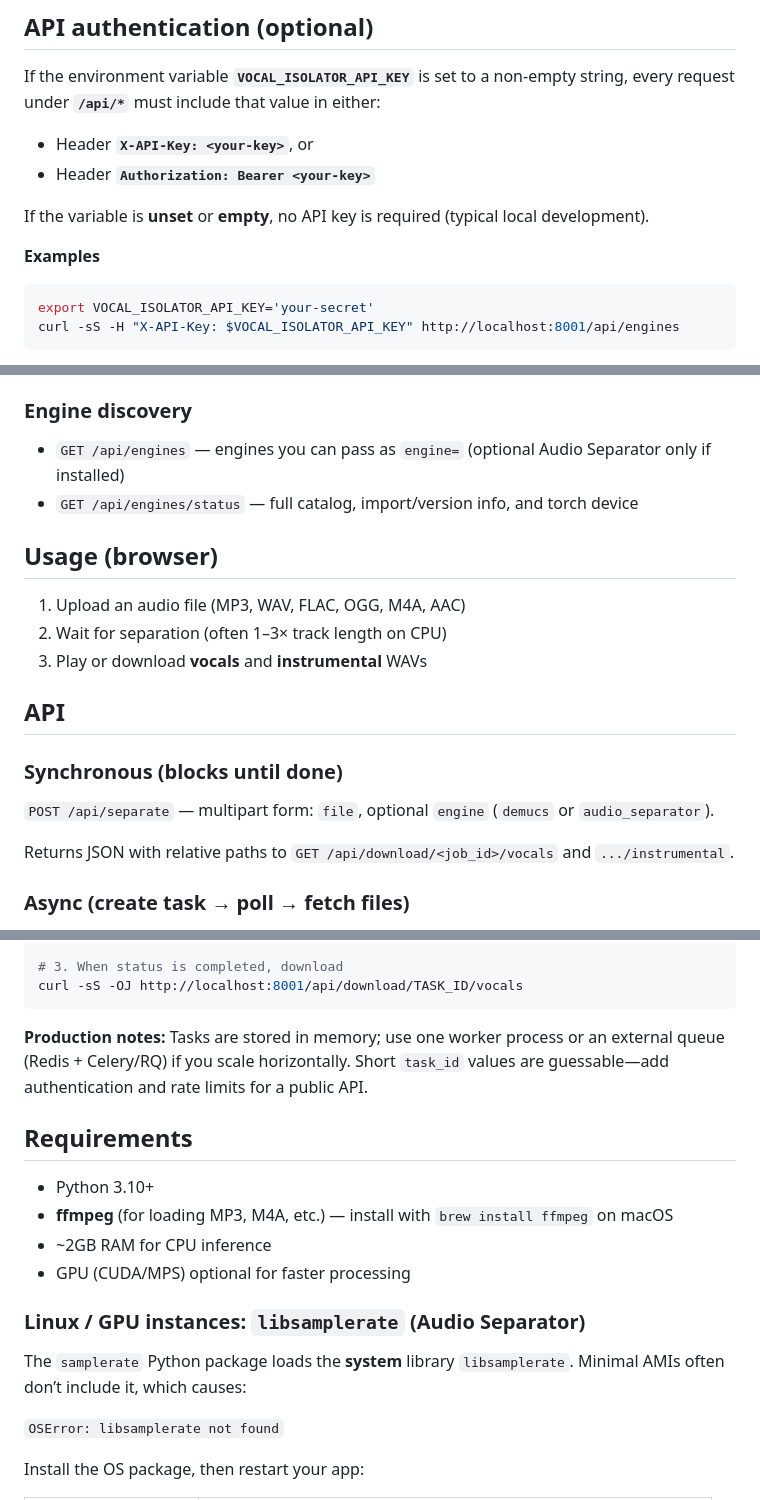
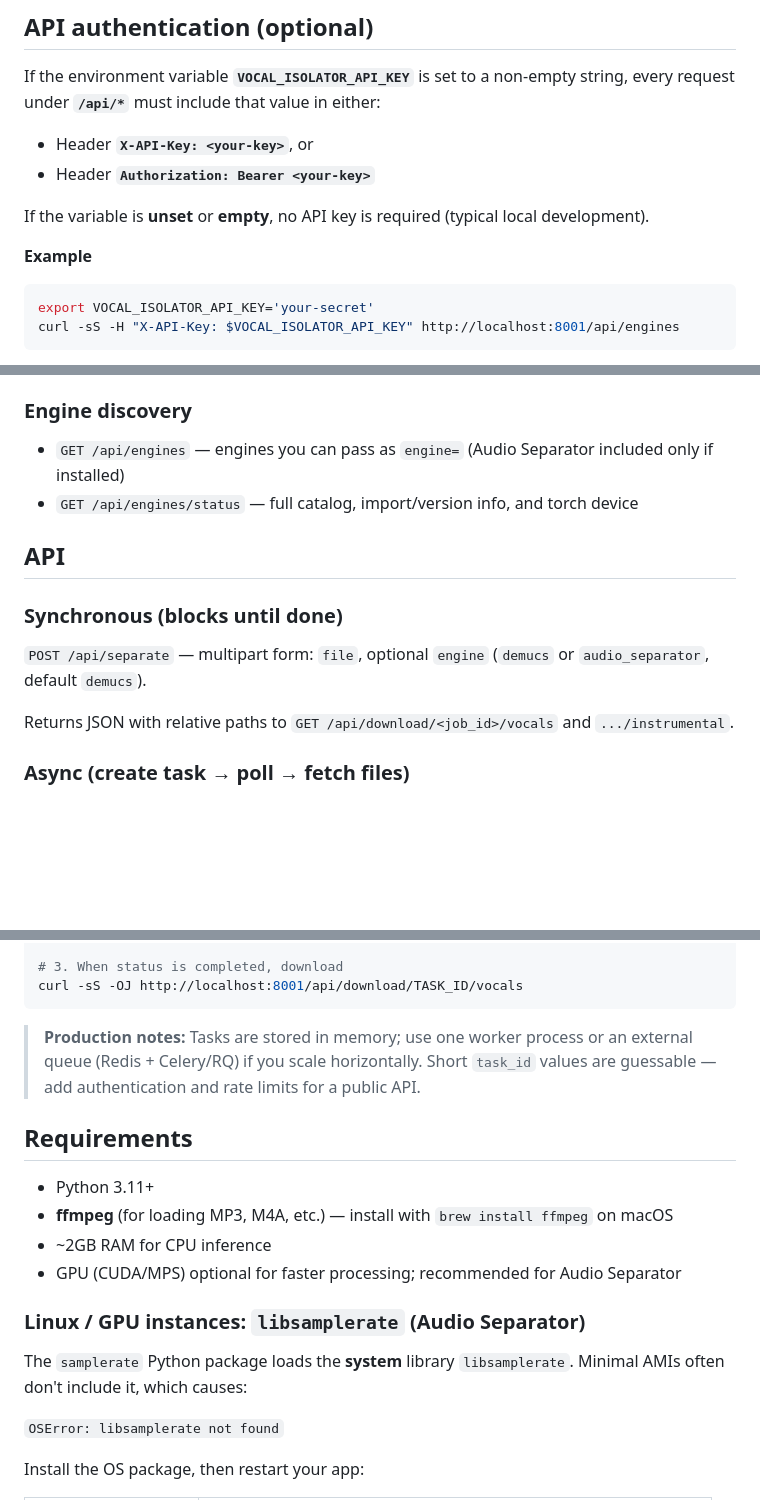
Before and after one commit to its-ammu/vocal-isolator, a Markdown page: README.md, 3 parts joined by grey strips. Rendered like a GitHub page; blank space fills up the shorter version.

````diff
--- a/README.md
+++ b/README.md
@@ -46,7 +78,7 @@ If the environment variable **`VOCAL_ISOLATOR_API_KEY`** is set to a non-empty s
 
 If the variable is **unset** or **empty**, no API key is required (typical local development).
 
-**Examples**
+**Example**
 
 ```bash
 export VOCAL_ISOLATOR_API_KEY='your-secret'
@@ -75,20 +107,14 @@ Requires standard AWS credentials (env vars, shared config, or an instance/task
 
 ### Engine discovery
 
-- `GET /api/engines` — engines you can pass as `engine=` (optional Audio Separator only if installed)
+- `GET /api/engines` — engines you can pass as `engine=` (Audio Separator included only if installed)
 - `GET /api/engines/status` — full catalog, import/version info, and torch device
-
-## Usage (browser)
-
-1. Upload an audio file (MP3, WAV, FLAC, OGG, M4A, AAC)
-2. Wait for separation (often 1–3× track length on CPU)
-3. Play or download **vocals** and **instrumental** WAVs
 
 ## API
 
 ### Synchronous (blocks until done)
 
-`POST /api/separate` — multipart form: `file`, optional `engine` (`demucs` or `audio_separator`).
+`POST /api/separate` — multipart form: `file`, optional `engine` (`demucs` or `audio_separator`, default `demucs`).
 
 Returns JSON with relative paths to `GET /api/download/<job_id>/vocals` and `.../instrumental`.
 
@@ -122,18 +148,18 @@ curl -sS http://localhost:8001/api/tasks/TASK_ID
 curl -sS -OJ http://localhost:8001/api/download/TASK_ID/vocals
 ```
 
-**Production notes:** Tasks are stored in memory; use one worker process or an external queue (Redis + Celery/RQ) if you scale horizontally. Short `task_id` values are guessable—add authentication and rate limits for a public API.
+> **Production notes:** Tasks are stored in memory; use one worker process or an external queue (Redis + Celery/RQ) if you scale horizontally. Short `task_id` values are guessable — add authentication and rate limits for a public API.
 
 ## Requirements
 
-- Python 3.10+
+- Python 3.11+
 - **ffmpeg** (for loading MP3, M4A, etc.) — install with `brew install ffmpeg` on macOS
 - ~2GB RAM for CPU inference
-- GPU (CUDA/MPS) optional for faster processing
+- GPU (CUDA/MPS) optional for faster processing; recommended for Audio Separator
 
 ### Linux / GPU instances: `libsamplerate` (Audio Separator)
 
-The `samplerate` Python package loads the **system** library `libsamplerate`. Minimal AMIs often don’t include it, which causes:
+The `samplerate` Python package loads the **system** library `libsamplerate`. Minimal AMIs often don't include it, which causes:
 
 `OSError: libsamplerate not found`
 
````
Also changed, not shown: other parts of README.md (+43 -11 lines).
